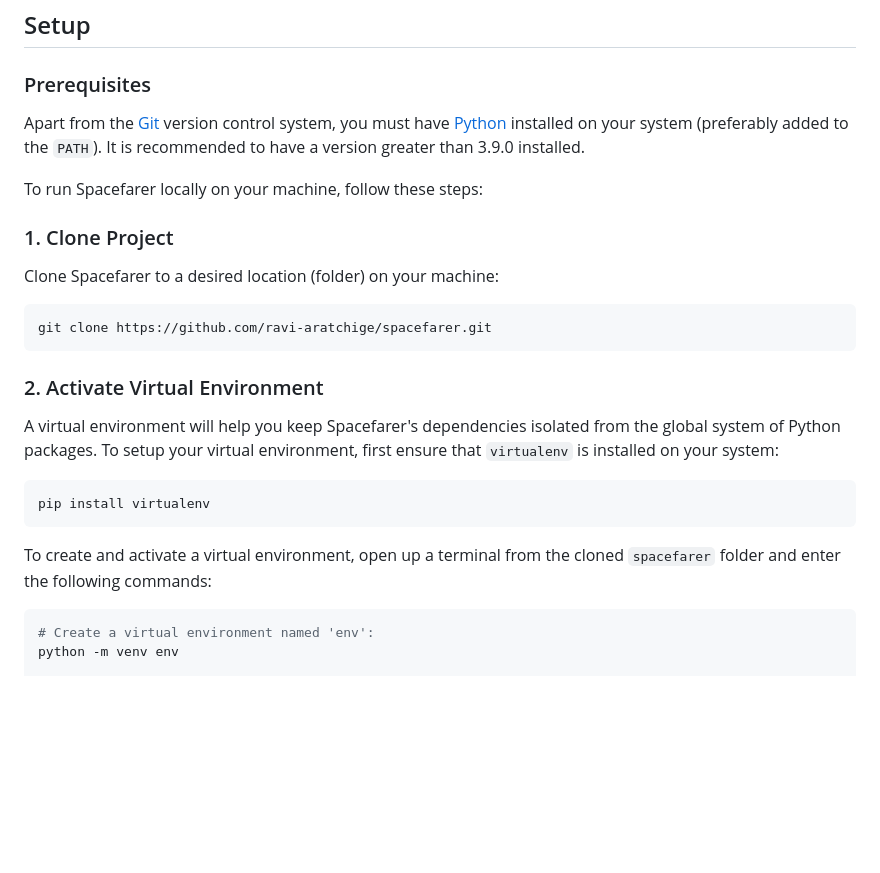
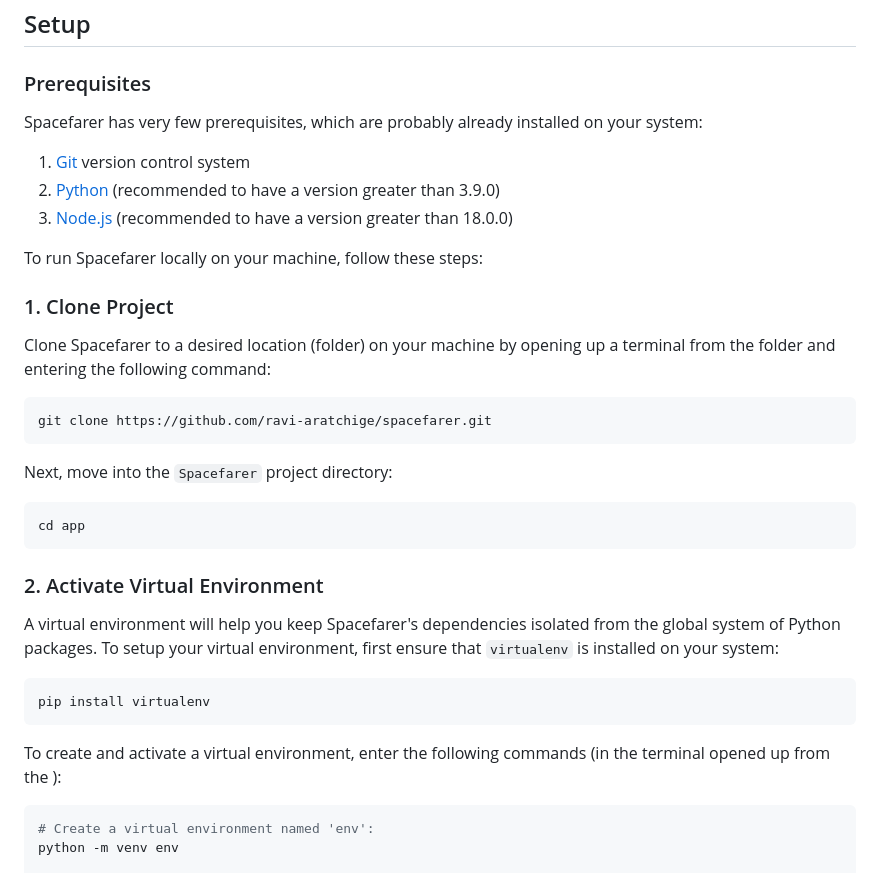
Before and after one commit to ravi-aratchige/spacefarer, a Markdown page: README.md, the part around the change. Rendered like a GitHub page; blank space fills up the shorter version.

````diff
--- a/README.md
+++ b/README.md
@@ -34,16 +34,26 @@ Spacefarer is built as a <a href="https://flask.palletsprojects.com">Flask</a> w
 
 ### Prerequisites
 
-Apart from the <a href="https://git-scm.com/">Git</a> version control system, you must have <a href="https://www.python.org/">Python</a> installed on your system (preferably added to the `PATH`). It is recommended to have a version greater than 3.9.0 installed.
+Spacefarer has very few prerequisites, which are probably already installed on your system:
+
+1. <a href="https://git-scm.com/">Git</a> version control system
+2. <a href="https://www.python.org/">Python</a> (recommended to have a version greater than 3.9.0)
+3. <a href="https://nodejs.org/en">Node.js</a> (recommended to have a version greater than 18.0.0)
 
 To run Spacefarer locally on your machine, follow these steps:
 
 ### 1. Clone Project
 
-Clone Spacefarer to a desired location (folder) on your machine:
+Clone Spacefarer to a desired location (folder) on your machine by opening up a terminal from the folder and entering the following command:
 
 ```shell
 git clone https://github.com/ravi-aratchige/spacefarer.git
+```
+
+Next, move into the `Spacefarer` project directory:
+
+```shell
+cd app
 ```
 
 ### 2. Activate Virtual Environment
@@ -54,7 +64,7 @@ A virtual environment will help you keep Spacefarer's dependencies isolated from
 pip install virtualenv
 ```
 
-To create and activate a virtual environment, open up a terminal from the cloned `spacefarer` folder and enter the following commands:
+To create and activate a virtual environment, enter the following commands (in the terminal opened up from the ):
 
 ```shell
 # Create a virtual environment named 'env':
````
